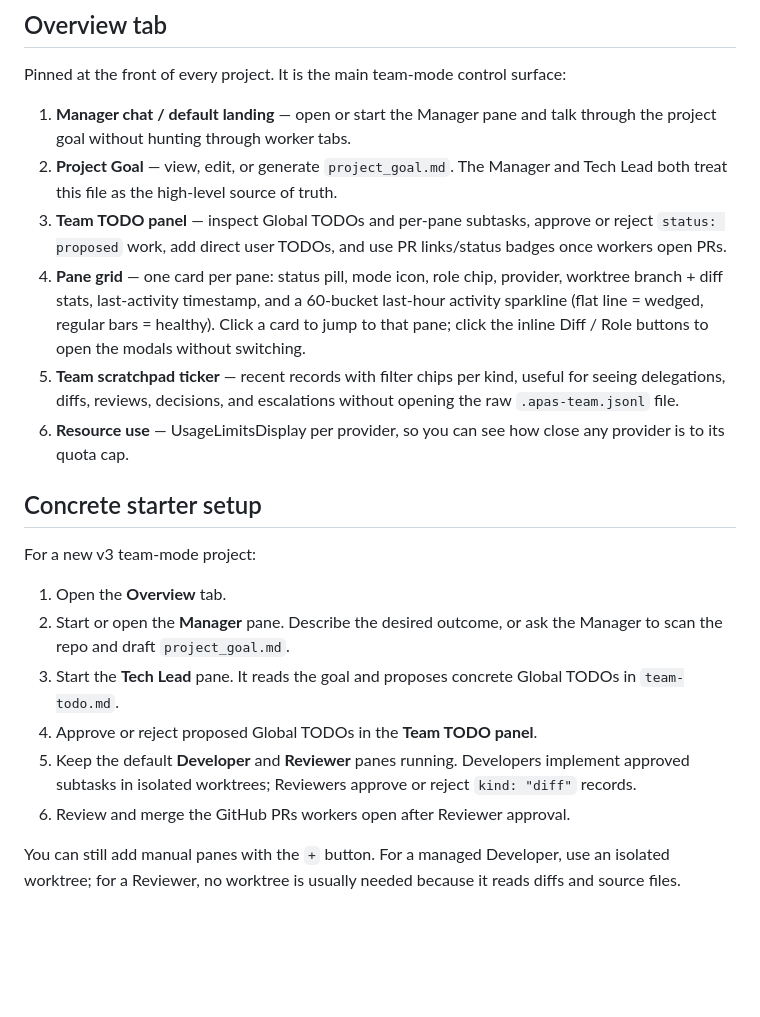
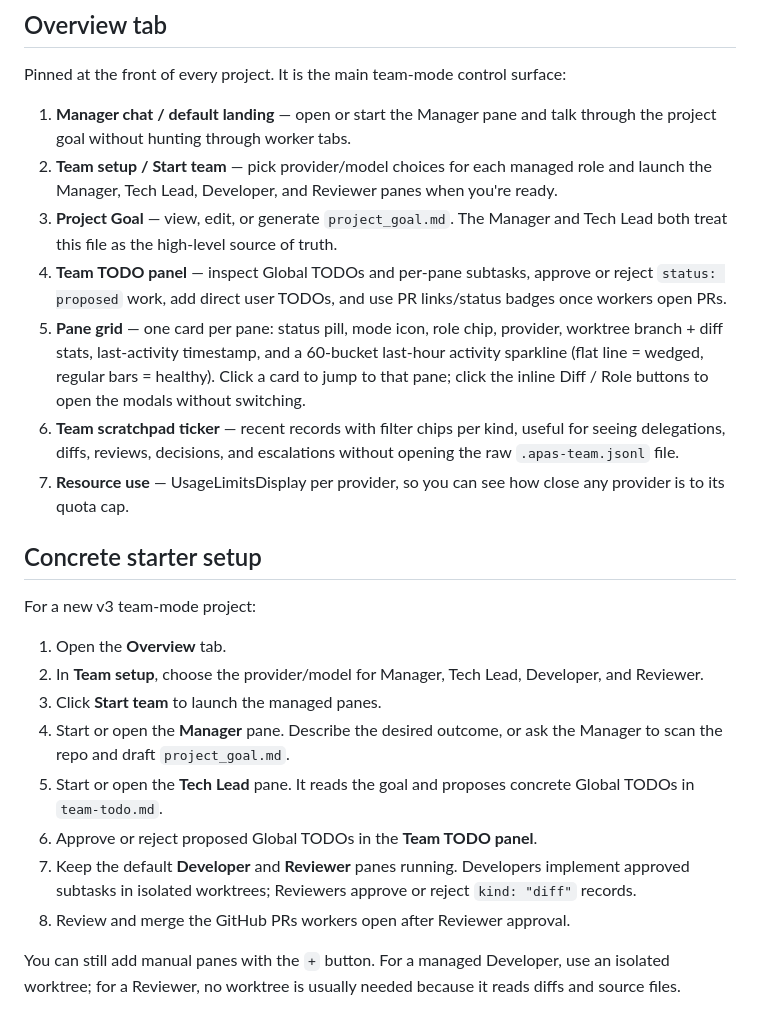
Before and after one commit to shuaimu/apas, a Markdown page: docs/team-mode.md, the part around one of its changes. Rendered like a GitHub page; blank space fills up the shorter version.

```diff
--- a/docs/team-mode.md
+++ b/docs/team-mode.md
@@ -166,20 +180,23 @@ surface:
 
 1. **Manager chat / default landing** — open or start the Manager pane and
    talk through the project goal without hunting through worker tabs.
-2. **Project Goal** — view, edit, or generate `project_goal.md`. The Manager
+2. **Team setup / Start team** — pick provider/model choices for each
+   managed role and launch the Manager, Tech Lead, Developer, and Reviewer
+   panes when you're ready.
+3. **Project Goal** — view, edit, or generate `project_goal.md`. The Manager
    and Tech Lead both treat this file as the high-level source of truth.
-3. **Team TODO panel** — inspect Global TODOs and per-pane subtasks,
+4. **Team TODO panel** — inspect Global TODOs and per-pane subtasks,
    approve or reject `status: proposed` work, add direct user TODOs, and use
    PR links/status badges once workers open PRs.
-4. **Pane grid** — one card per pane: status pill, mode icon, role chip,
+5. **Pane grid** — one card per pane: status pill, mode icon, role chip,
    provider, worktree branch + diff stats, last-activity timestamp, and a
    60-bucket last-hour activity sparkline (flat line = wedged, regular bars
    = healthy). Click a card to jump to that pane; click the inline Diff /
    Role buttons to open the modals without switching.
-5. **Team scratchpad ticker** — recent records with filter chips per kind,
+6. **Team scratchpad ticker** — recent records with filter chips per kind,
    useful for seeing delegations, diffs, reviews, decisions, and escalations
    without opening the raw `.apas-team.jsonl` file.
-6. **Resource use** — UsageLimitsDisplay per provider, so you can see how
+7. **Resource use** — UsageLimitsDisplay per provider, so you can see how
    close any provider is to its quota cap.
 
 ## Concrete starter setup
@@ -187,15 +204,18 @@ surface:
 For a new v3 team-mode project:
 
 1. Open the **Overview** tab.
-2. Start or open the **Manager** pane. Describe the desired outcome, or ask
+2. In **Team setup**, choose the provider/model for Manager, Tech Lead,
+   Developer, and Reviewer.
+3. Click **Start team** to launch the managed panes.
+4. Start or open the **Manager** pane. Describe the desired outcome, or ask
    the Manager to scan the repo and draft `project_goal.md`.
-3. Start the **Tech Lead** pane. It reads the goal and proposes concrete
+5. Start or open the **Tech Lead** pane. It reads the goal and proposes concrete
    Global TODOs in `team-todo.md`.
-4. Approve or reject proposed Global TODOs in the **Team TODO panel**.
-5. Keep the default **Developer** and **Reviewer** panes running. Developers
+6. Approve or reject proposed Global TODOs in the **Team TODO panel**.
+7. Keep the default **Developer** and **Reviewer** panes running. Developers
    implement approved subtasks in isolated worktrees; Reviewers approve or
    reject `kind: "diff"` records.
-6. Review and merge the GitHub PRs workers open after Reviewer approval.
+8. Review and merge the GitHub PRs workers open after Reviewer approval.
 
 You can still add manual panes with the `+` button. For a managed Developer,
 use an isolated worktree; for a Reviewer, no worktree is usually needed
```
Also changed, not shown: other parts of docs/team-mode.md (+21 -7 lines), README.md (+8 -6 lines).
